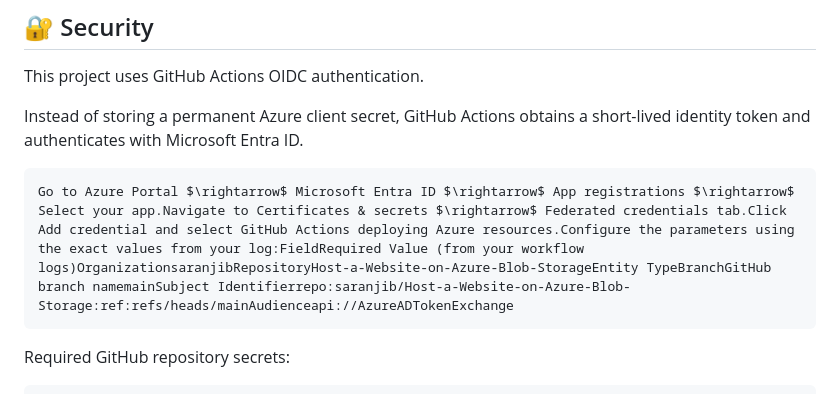
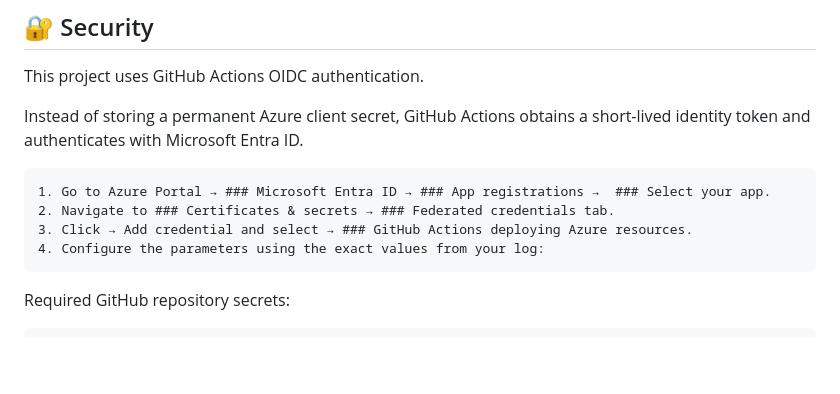
Before and after one commit to saranjib/Host-a-Website-on-Azure-Blob-Storage, a Markdown page: README.md, the part around the change. Drawn GitHub-style; blank space fills up the shorter version.

Commit message:
Improve formatting of Azure credential setup instructions
Updated instructions for adding GitHub Actions credentials in Azure.

````diff
--- a/README.md
+++ b/README.md
@@ -97,7 +97,10 @@ This project uses GitHub Actions OIDC authentication.
 Instead of storing a permanent Azure client secret, GitHub Actions obtains a short-lived identity token and authenticates with Microsoft Entra ID.
 
 ```text
-Go to Azure Portal $\rightarrow$ Microsoft Entra ID $\rightarrow$ App registrations $\rightarrow$ Select your app.Navigate to Certificates & secrets $\rightarrow$ Federated credentials tab.Click Add credential and select GitHub Actions deploying Azure resources.Configure the parameters using the exact values from your log:FieldRequired Value (from your workflow logs)OrganizationsaranjibRepositoryHost-a-Website-on-Azure-Blob-StorageEntity TypeBranchGitHub branch namemainSubject Identifierrepo:saranjib/Host-a-Website-on-Azure-Blob-Storage:ref:refs/heads/mainAudienceapi://AzureADTokenExchange
+1. Go to Azure Portal → ### Microsoft Entra ID → ### App registrations →  ### Select your app.
+2. Navigate to ### Certificates & secrets → ### Federated credentials tab.
+3. Click → Add credential and select → ### GitHub Actions deploying Azure resources.
+4. Configure the parameters using the exact values from your log:
 ```
 
 
````
